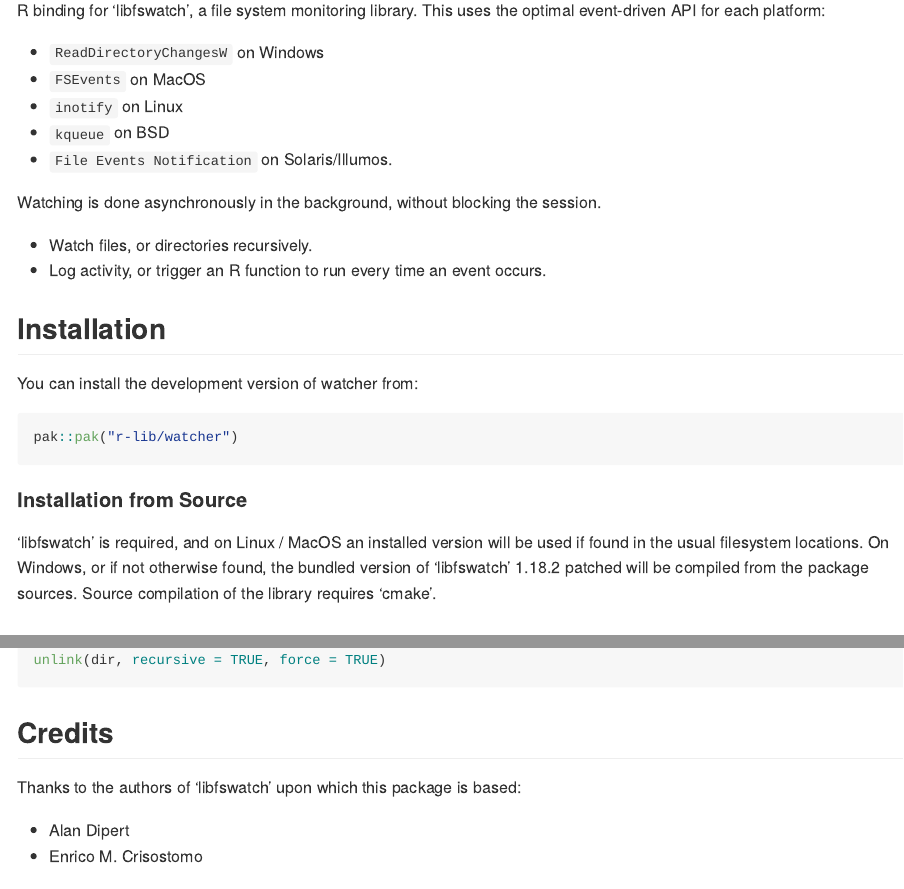
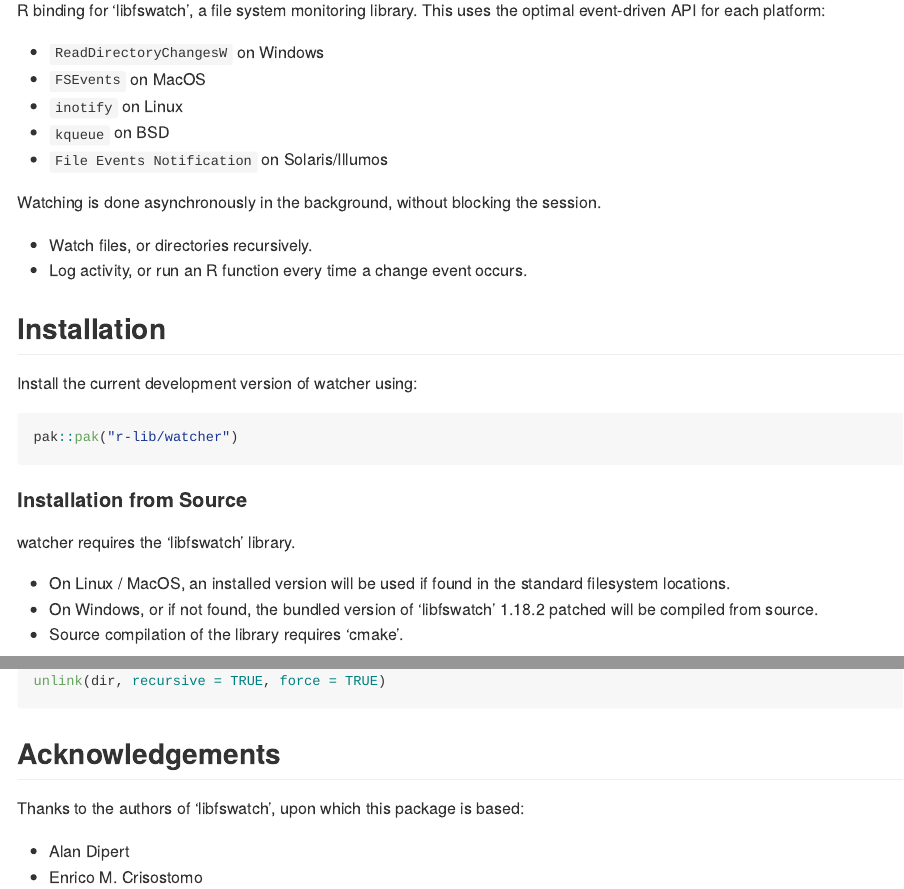
Before and after one commit to r-lib/watcher, an R Markdown document (README.Rmd): the page in a window 1100 px wide, from 150 px down, and a second part further down, joined at a grey line. The pictures show the output file README.md that the author committed with the source, drawn offline in the style of GitHub; badge pictures from the web are left out.

Commit message:
polish readme

````diff
--- a/README.Rmd
+++ b/README.Rmd
@@ -28,16 +28,16 @@ R binding for 'libfswatch', a file system monitoring library. This uses the opti
 - `FSEvents` on MacOS
 - `inotify` on Linux
 - `kqueue` on BSD
-- `File Events Notification` on Solaris/Illumos.
+- `File Events Notification` on Solaris/Illumos
 
 Watching is done asynchronously in the background, without blocking the session.
 
 - Watch files, or directories recursively.
-- Log activity, or trigger an R function to run every time an event occurs.
+- Log activity, or run an R function every time a change event occurs.
 
 ## Installation
 
-You can install the development version of watcher from:
+Install the current development version of watcher using:
 
 ``` r
 pak::pak("r-lib/watcher")
@@ -45,7 +45,11 @@ pak::pak("r-lib/watcher")
 
 #### Installation from Source
 
-'libfswatch' is required, and on Linux / MacOS an installed version will be used if found in the usual filesystem locations. On Windows, or if not otherwise found, the bundled version of 'libfswatch' 1.18.2 patched will be compiled from the package sources. Source compilation of the library requires 'cmake'.
+watcher requires the 'libfswatch' library.
+
+- On Linux / MacOS, an installed version will be used if found in the standard filesystem locations.
+- On Windows, or if not found, the bundled version of 'libfswatch' 1.18.2 patched will be compiled from source.
+- Source compilation of the library requires 'cmake'.
 
 ## Quick Start
 
@@ -84,9 +87,9 @@ w$stop()
 unlink(dir, recursive = TRUE, force = TRUE)
 ```
 
-## Credits
+## Acknowledgements
 
-Thanks to the authors of 'libfswatch' upon which this package is based:
+Thanks to the authors of 'libfswatch', upon which this package is based:
 
 - Alan Dipert
 - Enrico M. Crisostomo
````
Also changed, not shown: README.md, README.Rmd (1 more changed lines).
